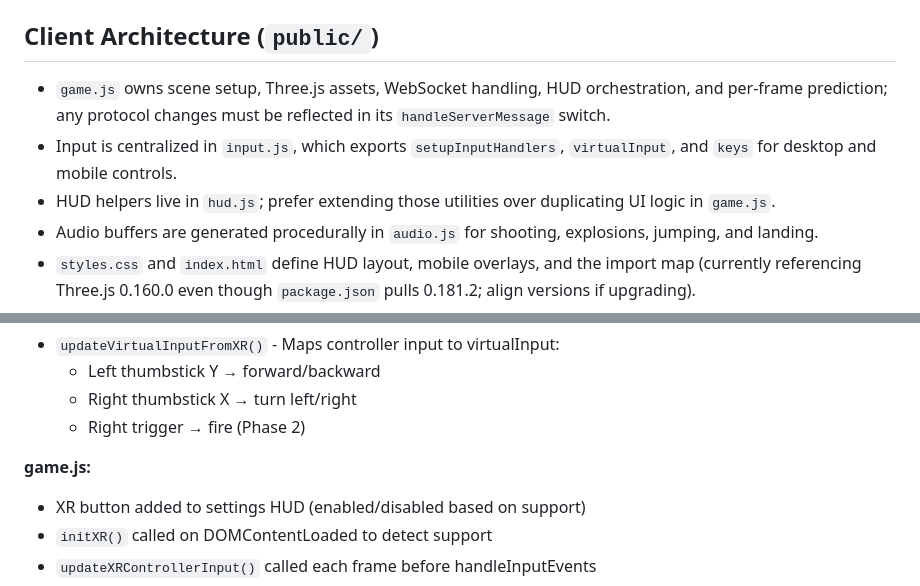
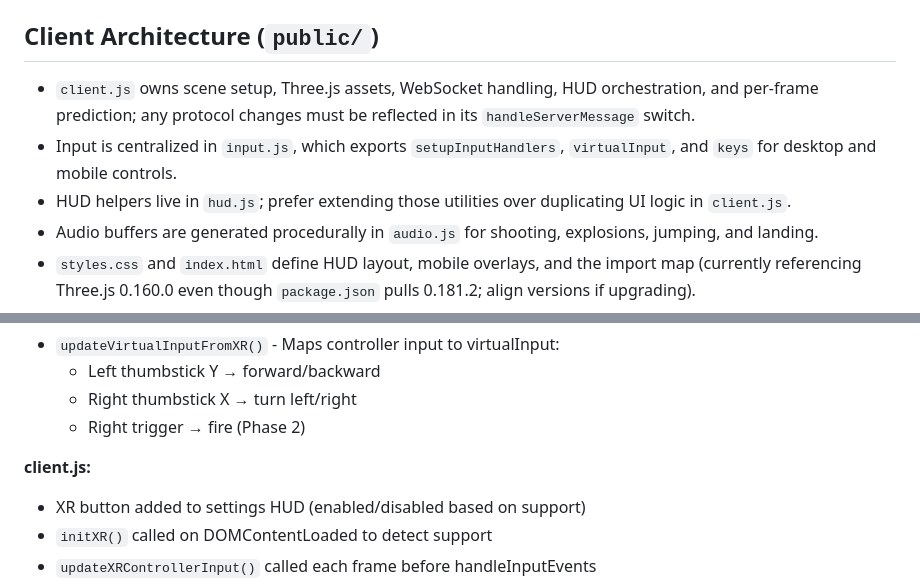
Before and after one commit to BZFlag-Dev/bzo, a Markdown page: .github/copilot-instructions.md, 2 parts joined by grey strips. GitHub-like rendering.

Commit message:
client.js for client

```diff
--- a/.github/copilot-instructions.md
+++ b/.github/copilot-instructions.md
@@ -42,9 +42,9 @@
 - `forceClientReload()` broadcasts a `reload` message and closes sockets; it is exposed globally and triggered on `SIGUSR1` or watched file changes.
 
 ## Client Architecture (`public/`)
-- `game.js` owns scene setup, Three.js assets, WebSocket handling, HUD orchestration, and per-frame prediction; any protocol changes must be reflected in its `handleServerMessage` switch.
+- `client.js` owns scene setup, Three.js assets, WebSocket handling, HUD orchestration, and per-frame prediction; any protocol changes must be reflected in its `handleServerMessage` switch.
 - Input is centralized in `input.js`, which exports `setupInputHandlers`, `virtualInput`, and `keys` for desktop and mobile controls.
-- HUD helpers live in `hud.js`; prefer extending those utilities over duplicating UI logic in `game.js`.
+- HUD helpers live in `hud.js`; prefer extending those utilities over duplicating UI logic in `client.js`.
 - Audio buffers are generated procedurally in `audio.js` for shooting, explosions, jumping, and landing.
 - `styles.css` and `index.html` define HUD layout, mobile overlays, and the import map (currently referencing Three.js 0.160.0 even though `package.json` pulls 0.181.2; align versions if upgrading).
 - Client connects back to the host that served it (`ws://<host>`); avoid hardcoding URLs so the same build runs locally and in production.
@@ -227,7 +227,7 @@ WebXR support enables VR gameplay on headsets like Meta Quest 2. Phase 1 impleme
   - Right thumbstick X → turn left/right
   - Right trigger → fire (Phase 2)
 
-**game.js:**
+**client.js:**
 - XR button added to settings HUD (enabled/disabled based on support)
 - `initXR()` called on DOMContentLoaded to detect support
 - `updateXRControllerInput()` called each frame before handleInputEvents
```
